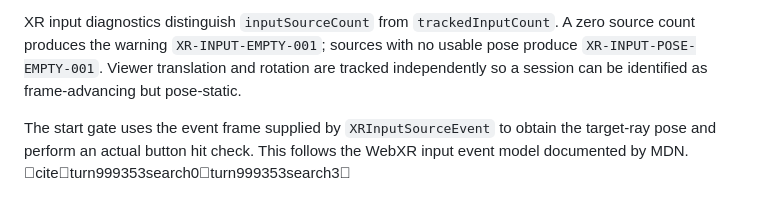
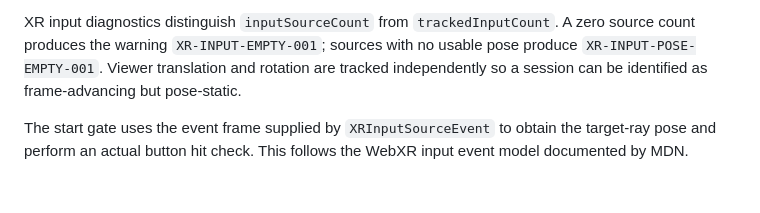
Before and after one commit to DiceeInked/balls, a Markdown page: Skills/debugging.md, the part around the change. Rendered like a GitHub page.

Commit message:
Polish XR diagnostic documentation

```diff
--- a/Skills/debugging.md
+++ b/Skills/debugging.md
@@ -66,4 +66,4 @@ The immersive renderer includes a fixed diagnostic probe and start gate that are
 
 XR input diagnostics distinguish `inputSourceCount` from `trackedInputCount`. A zero source count produces the warning `XR-INPUT-EMPTY-001`; sources with no usable pose produce `XR-INPUT-POSE-EMPTY-001`. Viewer translation and rotation are tracked independently so a session can be identified as frame-advancing but pose-static.
 
-The start gate uses the event frame supplied by `XRInputSourceEvent` to obtain the target-ray pose and perform an actual button hit check. This follows the WebXR input event model documented by MDN. citeturn999353search0turn999353search3
+The start gate uses the event frame supplied by `XRInputSourceEvent` to obtain the target-ray pose and perform an actual button hit check. This follows the WebXR input event model documented by MDN.
```
